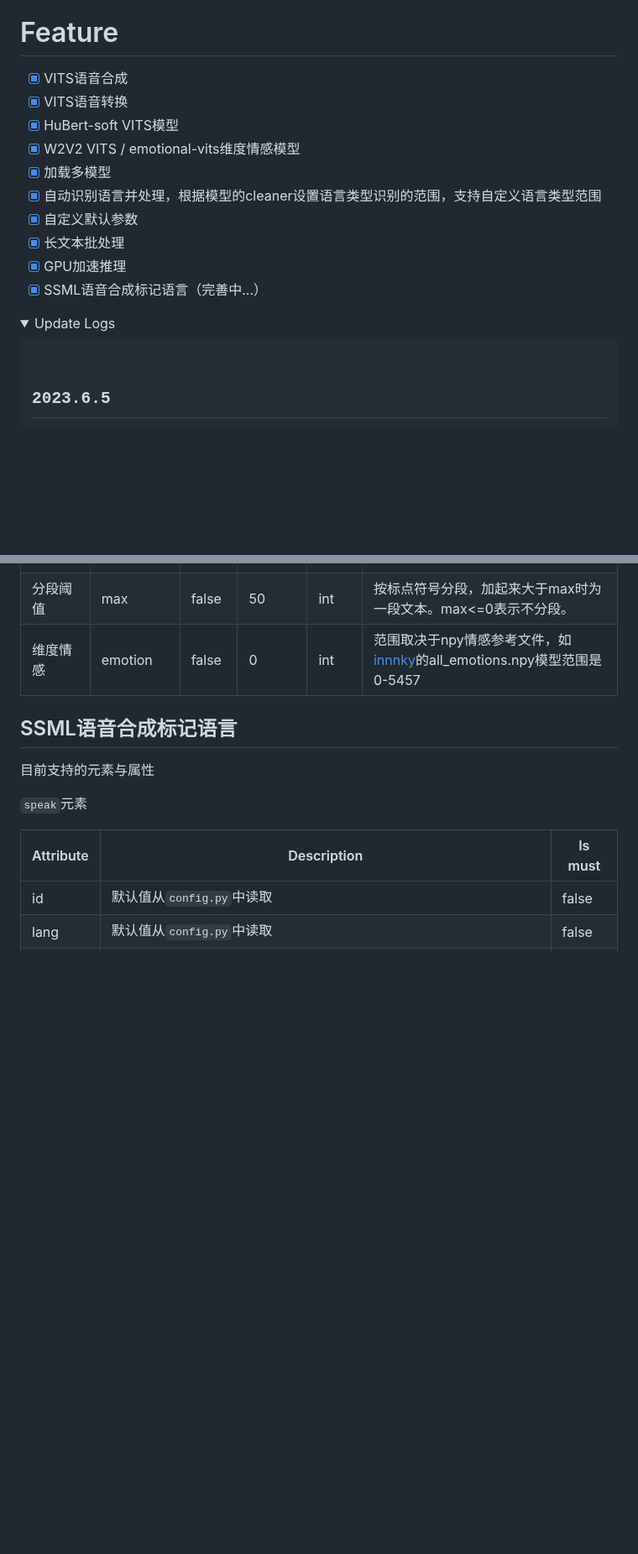
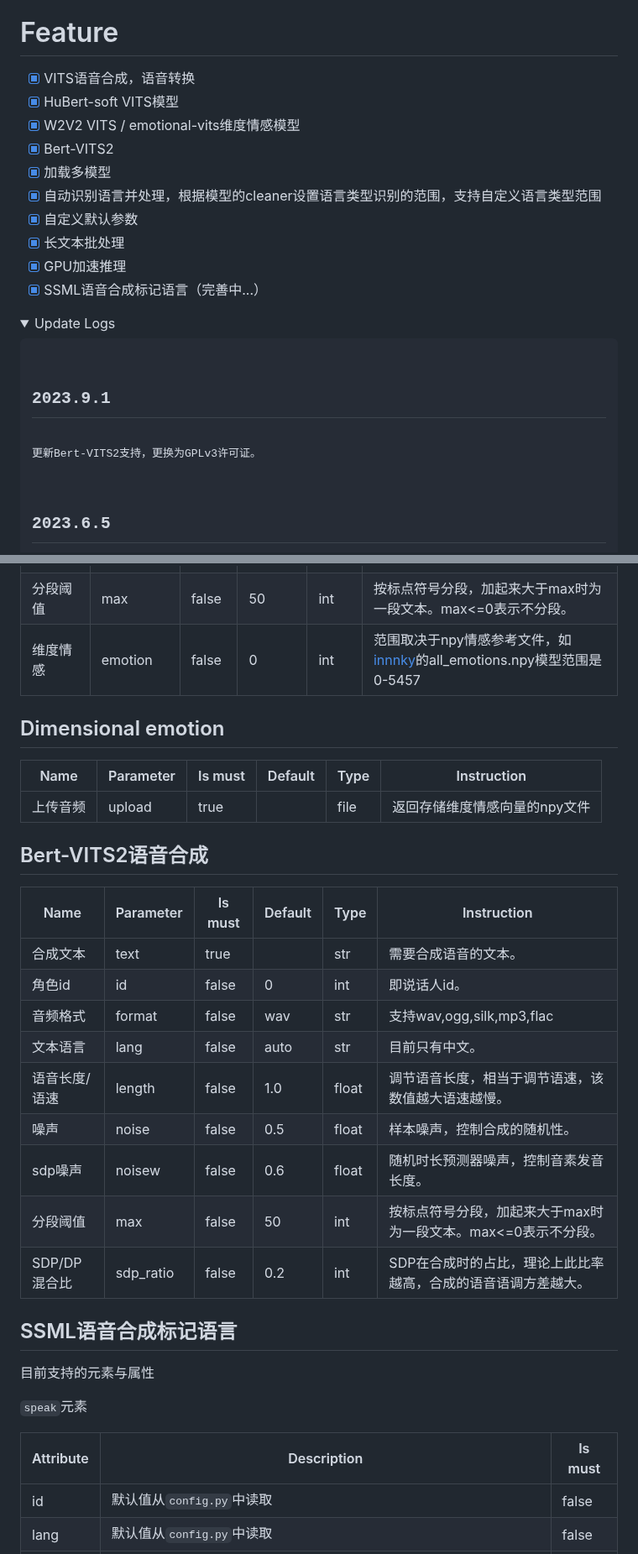
Before and after one commit to Artrajz/vits-simple-api, a Markdown page: README_zh.md, 2 parts joined by grey strips. Shown at 84% size. Drawn GitHub-style; folded sections open; blank space fills up the shorter version.

```diff
--- a/README_zh.md
+++ b/README_zh.md
@@ -18,10 +18,10 @@
 
 # Feature
 
-- [x] VITS语音合成
-- [x] VITS语音转换
+- [x] VITS语音合成，语音转换
 - [x] HuBert-soft VITS模型
 - [x] W2V2 VITS / emotional-vits维度情感模型
+- [x] Bert-VITS2
 - [x] 加载多模型
 - [x] 自动识别语言并处理，根据模型的cleaner设置语言类型识别的范围，支持自定义语言类型范围
 - [x] 自定义默认参数
@@ -30,6 +30,8 @@
 - [x] SSML语音合成标记语言（完善中...）
 
 <details><summary>Update Logs</summary><pre><code>
+<h2>2023.9.1</h2>
+<p>更新Bert-VITS2支持，更换为GPLv3许可证。</p>
 <h2>2023.6.5</h2>
 <p>更换音频编码使用的库，增加flac格式，增加中文对读简单数学公式的支持</p>
 <h2>2023.5.24</h2>
@@ -543,6 +539,26 @@ def voice_dimensional_emotion(upload_path):
 | sdp噪声       | noisew    | false   | 0.4     | float | 随机时长预测器噪声，控制音素发音长度。                       |
 | 分段阈值      | max       | false   | 50      | int   | 按标点符号分段，加起来大于max时为一段文本。max<=0表示不分段。 |
 | 维度情感      | emotion   | false   | 0       | int   | 范围取决于npy情感参考文件，如[innnky](https://huggingface.co/spaces/innnky/nene-emotion/tree/main)的all_emotions.npy模型范围是0-5457 |
+
+## Dimensional emotion
+
+| Name     | Parameter | Is must | Default | Type | Instruction                   |
+| -------- | --------- | ------- | ------- | ---- | ----------------------------- |
+| 上传音频 | upload    | true    |         | file | 返回存储维度情感向量的npy文件 |
+
+## Bert-VITS2语音合成
+
+| Name          | Parameter | Is must | Default | Type  | Instruction                                                  |
+| ------------- | --------- | ------- | ------- | ----- | ------------------------------------------------------------ |
+| 合成文本      | text      | true    |         | str   | 需要合成语音的文本。                                         |
+| 角色id        | id        | false   | 0       | int   | 即说话人id。                                                 |
+| 音频格式      | format    | false   | wav     | str   | 支持wav,ogg,silk,mp3,flac                                    |
+| 文本语言      | lang      | false   | auto    | str   | 目前只有中文。                                               |
+| 语音长度/语速 | length    | false   | 1.0     | float | 调节语音长度，相当于调节语速，该数值越大语速越慢。           |
+| 噪声          | noise     | false   | 0.5     | float | 样本噪声，控制合成的随机性。                                 |
+| sdp噪声       | noisew    | false   | 0.6     | float | 随机时长预测器噪声，控制音素发音长度。                       |
+| 分段阈值      | max       | false   | 50      | int   | 按标点符号分段，加起来大于max时为一段文本。max<=0表示不分段。 |
+| SDP/DP混合比  | sdp_ratio | false   | 0.2     | int   | SDP在合成时的占比，理论上此比率越高，合成的语音语调方差越大。 |
 
 ## SSML语音合成标记语言
 目前支持的元素与属性
```
Also changed, not shown: other parts of README_zh.md (+0 -6 lines), README.md (+18 -2 lines).
